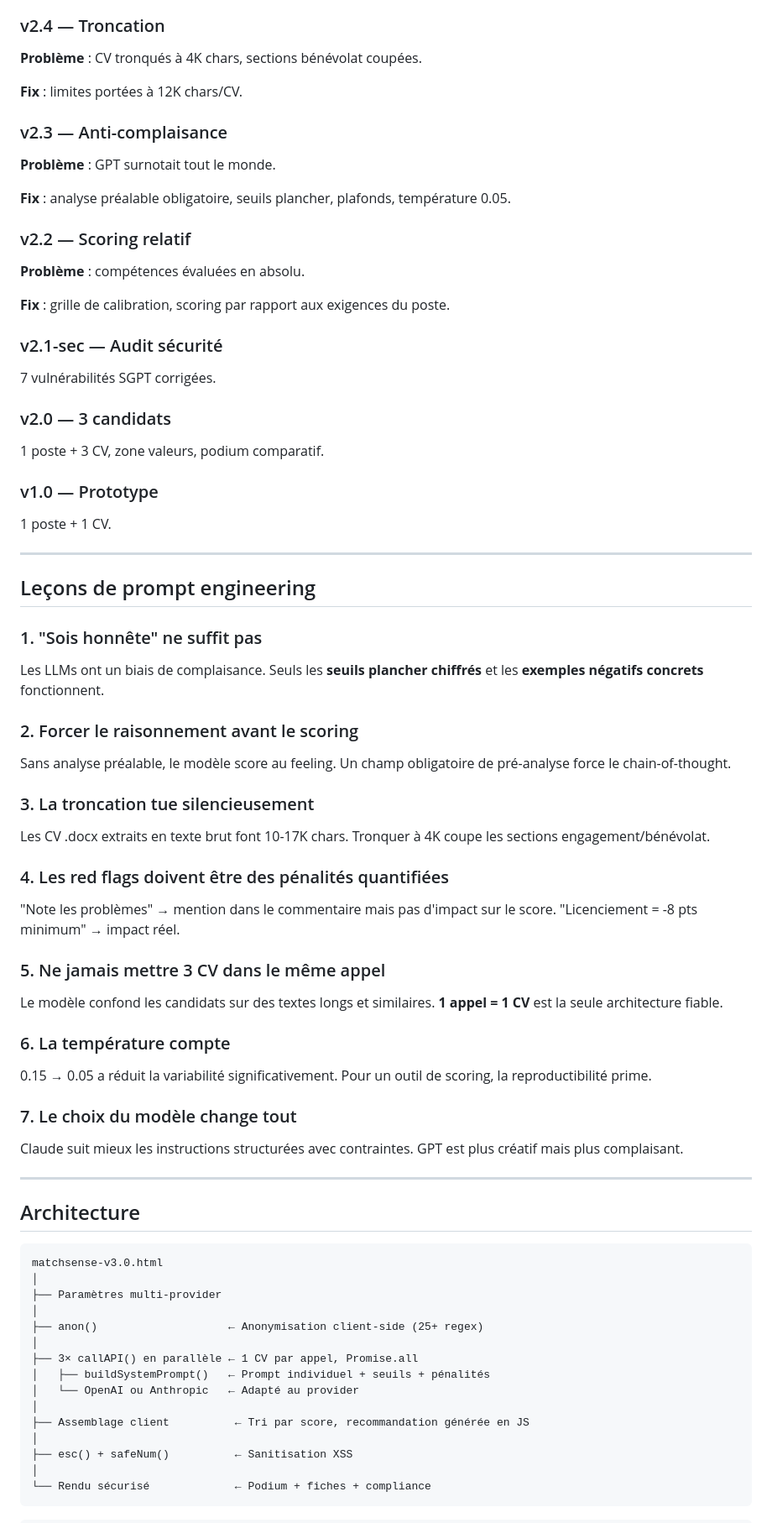
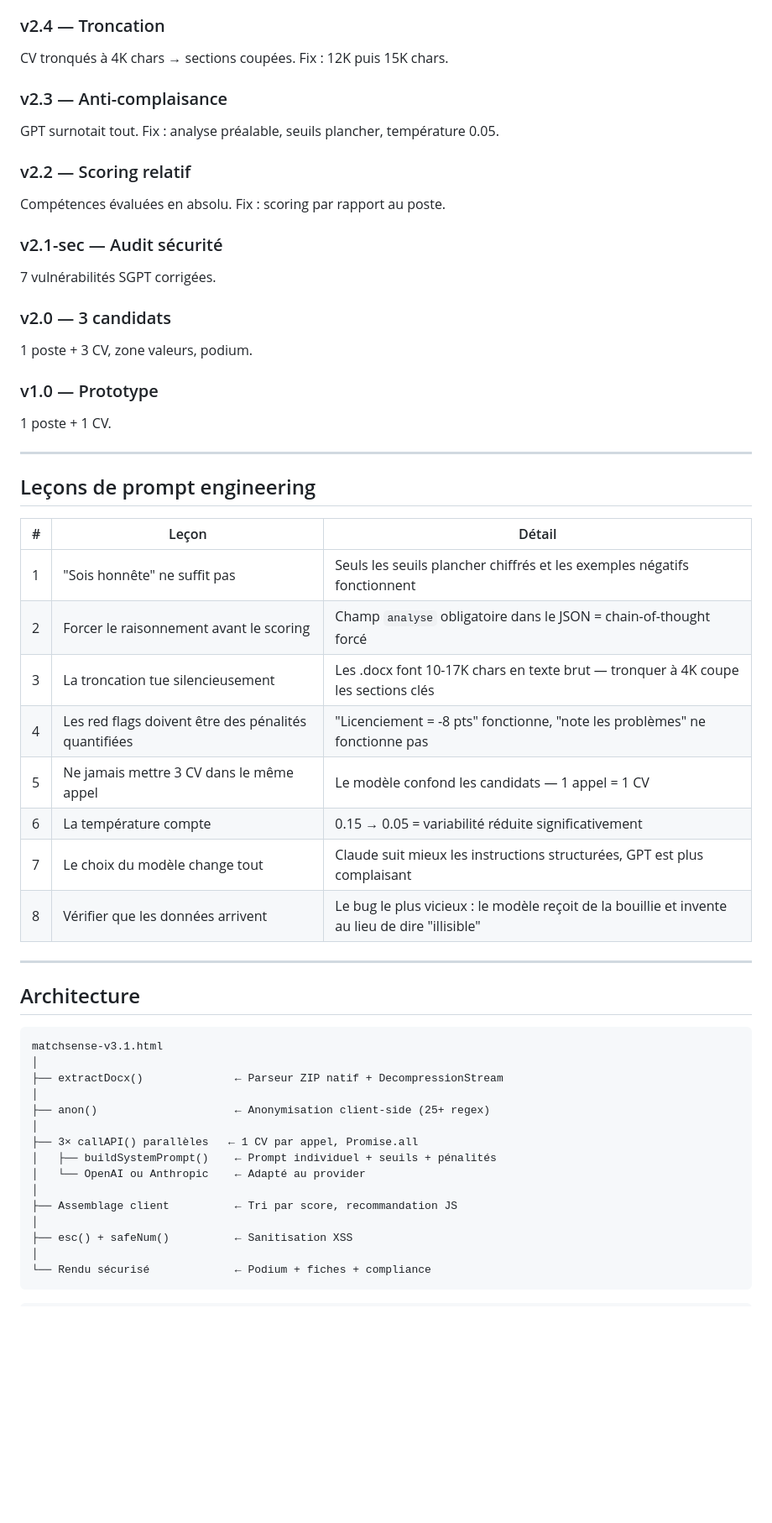
Before and after one commit to n58s29/MatchSense, a Markdown page: README.md, the part around one of its changes. Shown at 84% size. Drawn GitHub-style; blank space fills up the shorter version.

````diff
--- a/README.md
+++ b/README.md
@@ -208,21 +200,15 @@ Ajout Anthropic (Claude Sonnet/Opus/Haiku), GPT-5.2, GPT-5.1.
 
 ### v2.4 — Troncation
 
-**Problème** : CV tronqués à 4K chars, sections bénévolat coupées.
-
-**Fix** : limites portées à 12K chars/CV.
+CV tronqués à 4K chars → sections coupées. Fix : 12K puis 15K chars.
 
 ### v2.3 — Anti-complaisance
 
-**Problème** : GPT surnotait tout le monde.
-
-**Fix** : analyse préalable obligatoire, seuils plancher, plafonds, température 0.05.
+GPT surnotait tout. Fix : analyse préalable, seuils plancher, température 0.05.
 
 ### v2.2 — Scoring relatif
 
-**Problème** : compétences évaluées en absolu.
-
-**Fix** : grille de calibration, scoring par rapport aux exigences du poste.
+Compétences évaluées en absolu. Fix : scoring par rapport au poste.
 
 ### v2.1-sec — Audit sécurité
 
@@ -230,7 +216,7 @@ Ajout Anthropic (Claude Sonnet/Opus/Haiku), GPT-5.2, GPT-5.1.
 
 ### v2.0 — 3 candidats
 
-1 poste + 3 CV, zone valeurs, podium comparatif.
+1 poste + 3 CV, zone valeurs, podium.
 
 ### v1.0 — Prototype
 
@@ -240,50 +226,33 @@ Ajout Anthropic (Claude Sonnet/Opus/Haiku), GPT-5.2, GPT-5.1.
 
 ## Leçons de prompt engineering
 
-### 1. "Sois honnête" ne suffit pas
-
-Les LLMs ont un biais de complaisance. Seuls les **seuils plancher chiffrés** et les **exemples négatifs concrets** fonctionnent.
-
-### 2. Forcer le raisonnement avant le scoring
-
-Sans analyse préalable, le modèle score au feeling. Un champ obligatoire de pré-analyse force le chain-of-thought.
-
-### 3. La troncation tue silencieusement
-
-Les CV .docx extraits en texte brut font 10-17K chars. Tronquer à 4K coupe les sections engagement/bénévolat.
-
-### 4. Les red flags doivent être des pénalités quantifiées
-
-"Note les problèmes" → mention dans le commentaire mais pas d'impact sur le score. "Licenciement = -8 pts minimum" → impact réel.
-
-### 5. Ne jamais mettre 3 CV dans le même appel
-
-Le modèle confond les candidats sur des textes longs et similaires. **1 appel = 1 CV** est la seule architecture fiable.
-
-### 6. La température compte
-
-0.15 → 0.05 a réduit la variabilité significativement. Pour un outil de scoring, la reproductibilité prime.
-
-### 7. Le choix du modèle change tout
-
-Claude suit mieux les instructions structurées avec contraintes. GPT est plus créatif mais plus complaisant.
+| # | Leçon | Détail |
+|---|-------|--------|
+| 1 | "Sois honnête" ne suffit pas | Seuls les seuils plancher chiffrés et les exemples négatifs fonctionnent |
+| 2 | Forcer le raisonnement avant le scoring | Champ `analyse` obligatoire dans le JSON = chain-of-thought forcé |
+| 3 | La troncation tue silencieusement | Les .docx font 10-17K chars en texte brut — tronquer à 4K coupe les sections clés |
+| 4 | Les red flags doivent être des pénalités quantifiées | "Licenciement = -8 pts" fonctionne, "note les problèmes" ne fonctionne pas |
+| 5 | Ne jamais mettre 3 CV dans le même appel | Le modèle confond les candidats — 1 appel = 1 CV |
+| 6 | La température compte | 0.15 → 0.05 = variabilité réduite significativement |
+| 7 | Le choix du modèle change tout | Claude suit mieux les instructions structurées, GPT est plus complaisant |
+| 8 | Vérifier que les données arrivent | Le bug le plus vicieux : le modèle reçoit de la bouillie et invente au lieu de dire "illisible" |
 
 ---
 
 ## Architecture
 
 ```
-matchsense-v3.0.html
+matchsense-v3.1.html
 │
-├── Paramètres multi-provider
+├── extractDocx()              ← Parseur ZIP natif + DecompressionStream
 │
-├── anon()                    ← Anonymisation client-side (25+ regex)
+├── anon()                     ← Anonymisation client-side (25+ regex)
 │
-├── 3× callAPI() en parallèle ← 1 CV par appel, Promise.all
-│   ├── buildSystemPrompt()   ← Prompt individuel + seuils + pénalités
-│   └── OpenAI ou Anthropic   ← Adapté au provider
+├── 3× callAPI() parallèles   ← 1 CV par appel, Promise.all
+│   ├── buildSystemPrompt()    ← Prompt individuel + seuils + pénalités
+│   └── OpenAI ou Anthropic    ← Adapté au provider
 │
-├── Assemblage client          ← Tri par score, recommandation générée en JS
+├── Assemblage client          ← Tri par score, recommandation JS
 │
 ├── esc() + safeNum()          ← Sanitisation XSS
 │
````
Also changed, not shown: other parts of README.md (+93 -102 lines).
